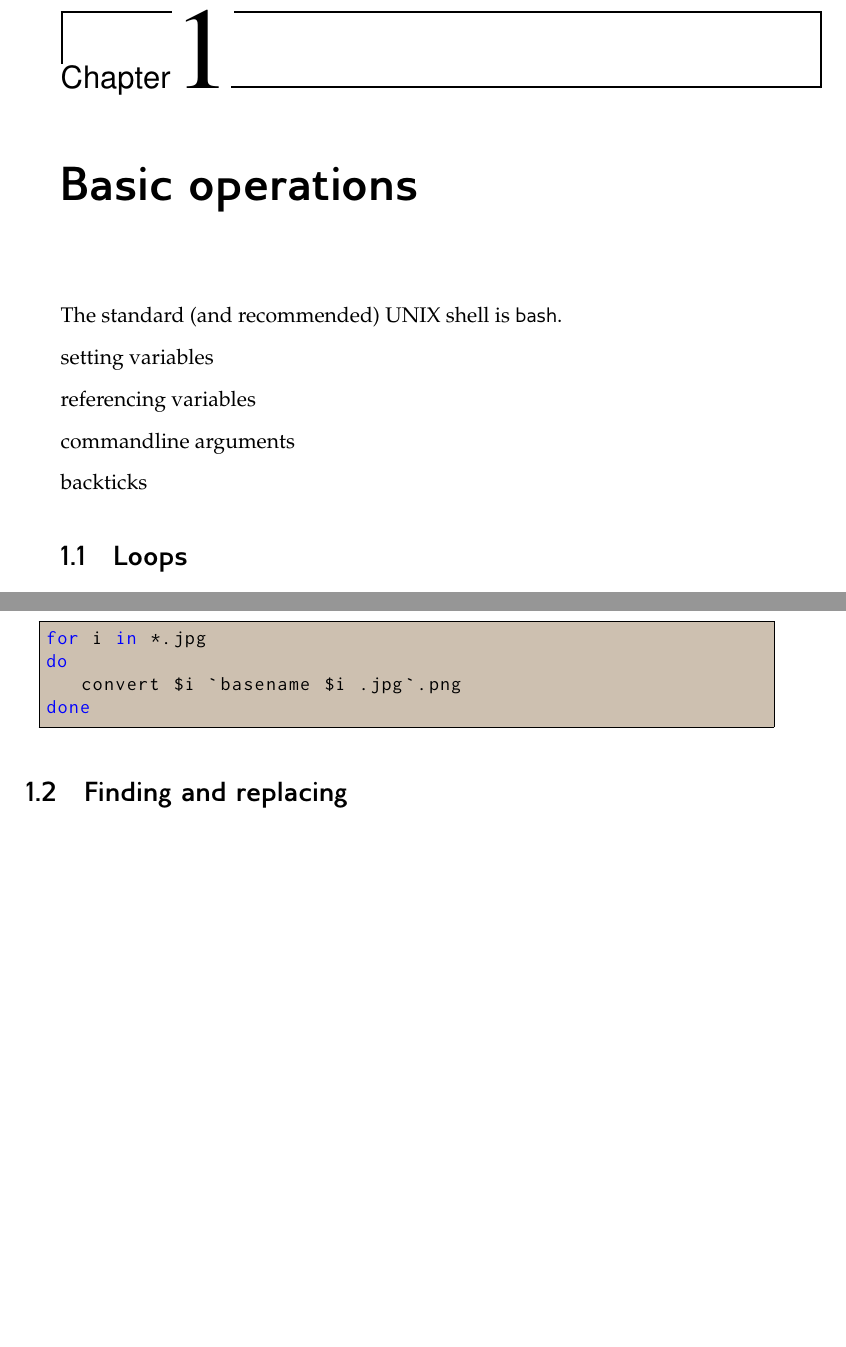
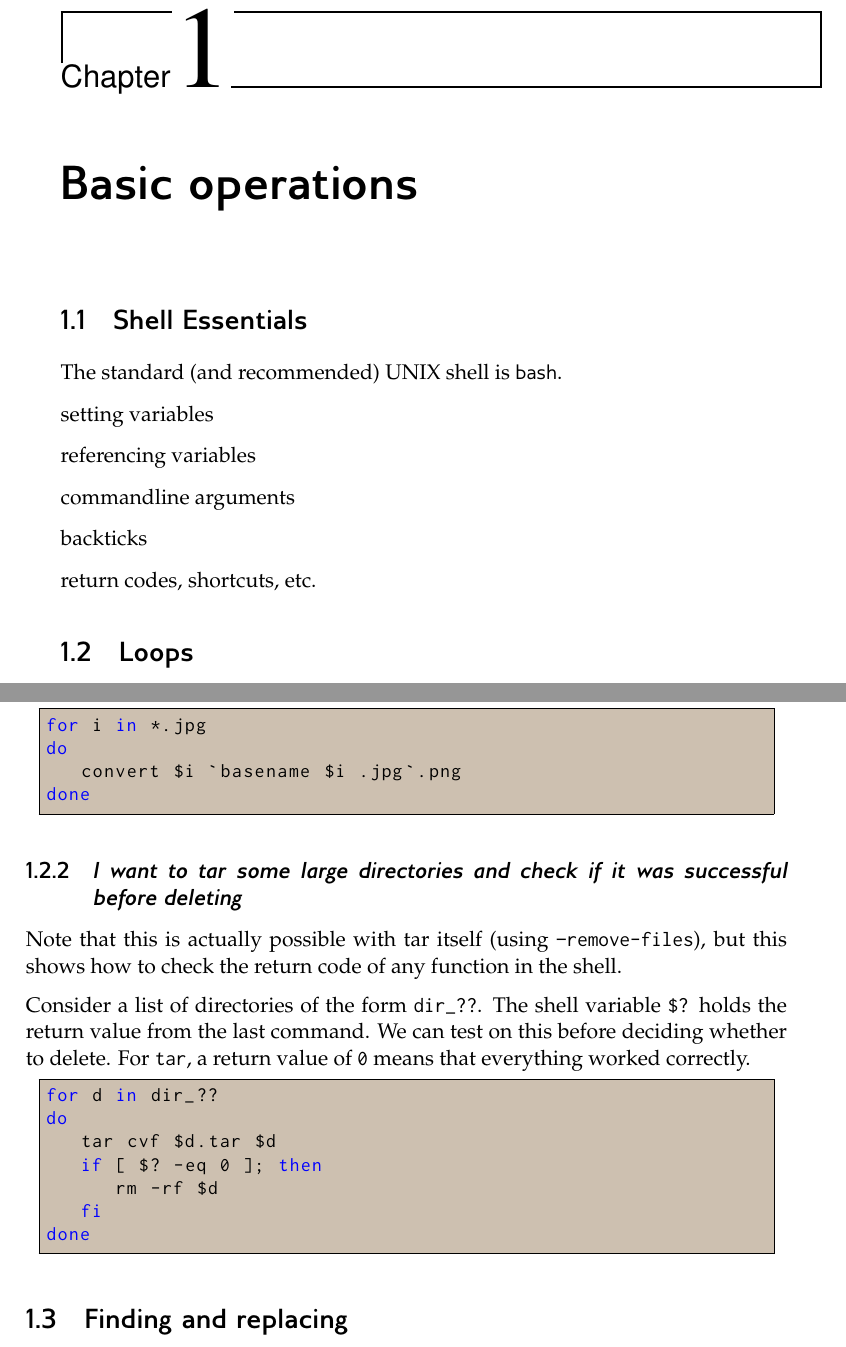
Before and after one commit to Open-Astrophysics-Bookshelf/scientific_computing_cookbook, a LaTeX book (SciComputing.tex, which reads UNIX/unix.tex): two parts of pages 11 and 12 of 34, joined at a grey line, cut so that both start at the same text, the shorter picture padded with empty space. Compiled offline with pdfLaTeX.

Commit message:
another recipe -- trying for one a day...

```diff
--- a/UNIX/unix.tex
+++ b/UNIX/unix.tex
@@ -1,3 +1,5 @@
+\section{Shell Essentials}
+
 The standard (and recommended) UNIX shell is \bash.
 
 setting variables
@@ -8,8 +10,12 @@ commandline arguments
 
 backticks
 
+return codes, shortcuts, etc.
+
+
 \section{Loops}
 
+%-----------------------------------------------------------------------------
 \subsection{\em I want to loop over a set of JPEG images and convert them to PNG format}
 
 The basic looping construct is the {\tt for} statement.  You can use this with wildcards to
@@ -41,6 +47,28 @@ done
 \end{lstlisting}
 
 
+%-----------------------------------------------------------------------------
+\subsection{\em I want to tar some large directories and check if it was successful before deleting}
+
+Note that this is actually possible with tar itself (using {\tt --remove-files}), but this
+shows how to check the return code of any function in the shell.
+
+Consider a list of directories of the form {\tt dir\_??}.  The shell
+variable {\tt \$?}  holds the return value from the last command.  We
+can test on this before deciding whether to delete.  For {\tt tar}, a
+return value of {\tt 0} means that everything worked correctly.
+
+\begin{lstlisting}[language={bash},upquote=true]
+for d in dir_??
+do
+   tar cvf $d.tar $d
+   if [ $? -eq 0 ]; then
+      rm -rf $d
+   fi
+done
+\end{lstlisting}
+
+
 
 
 
```
